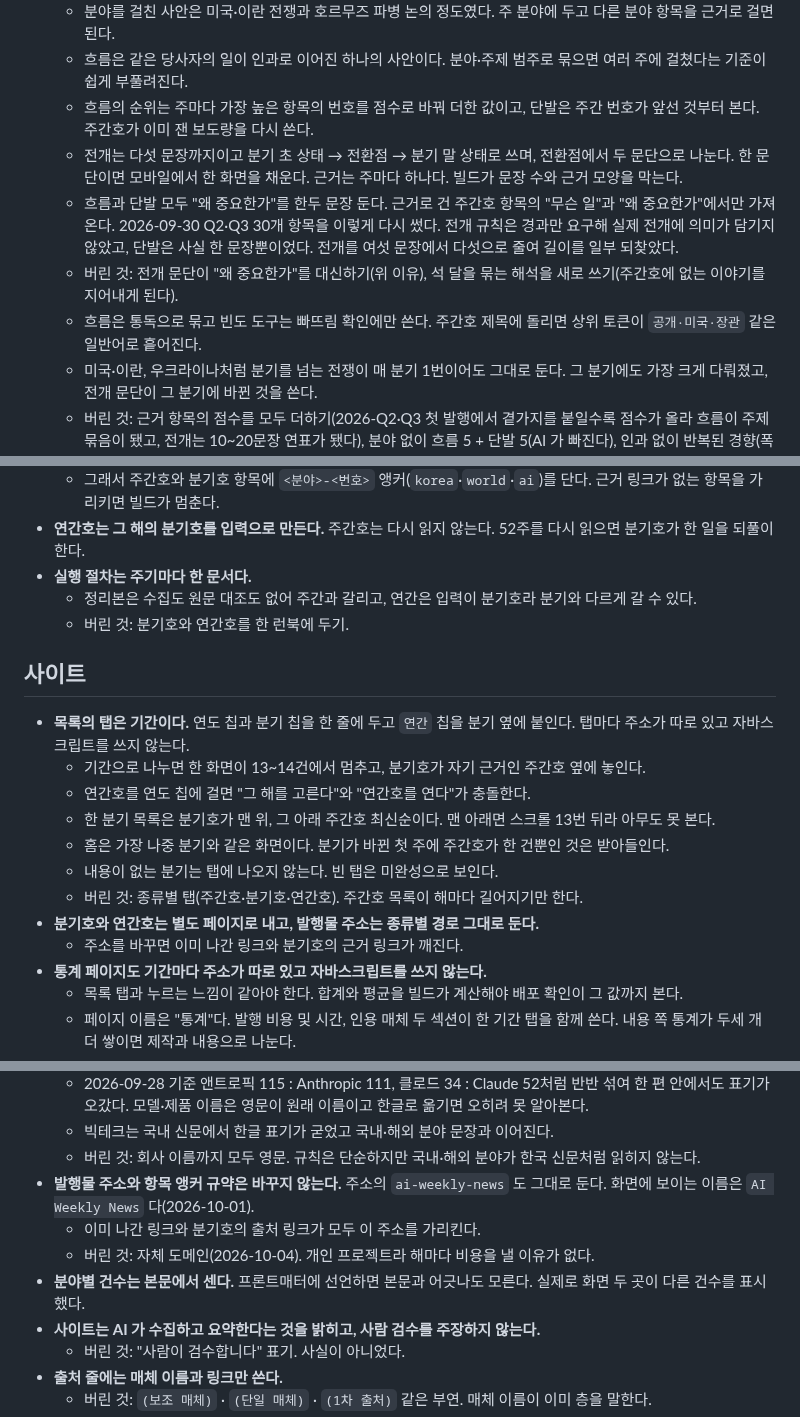
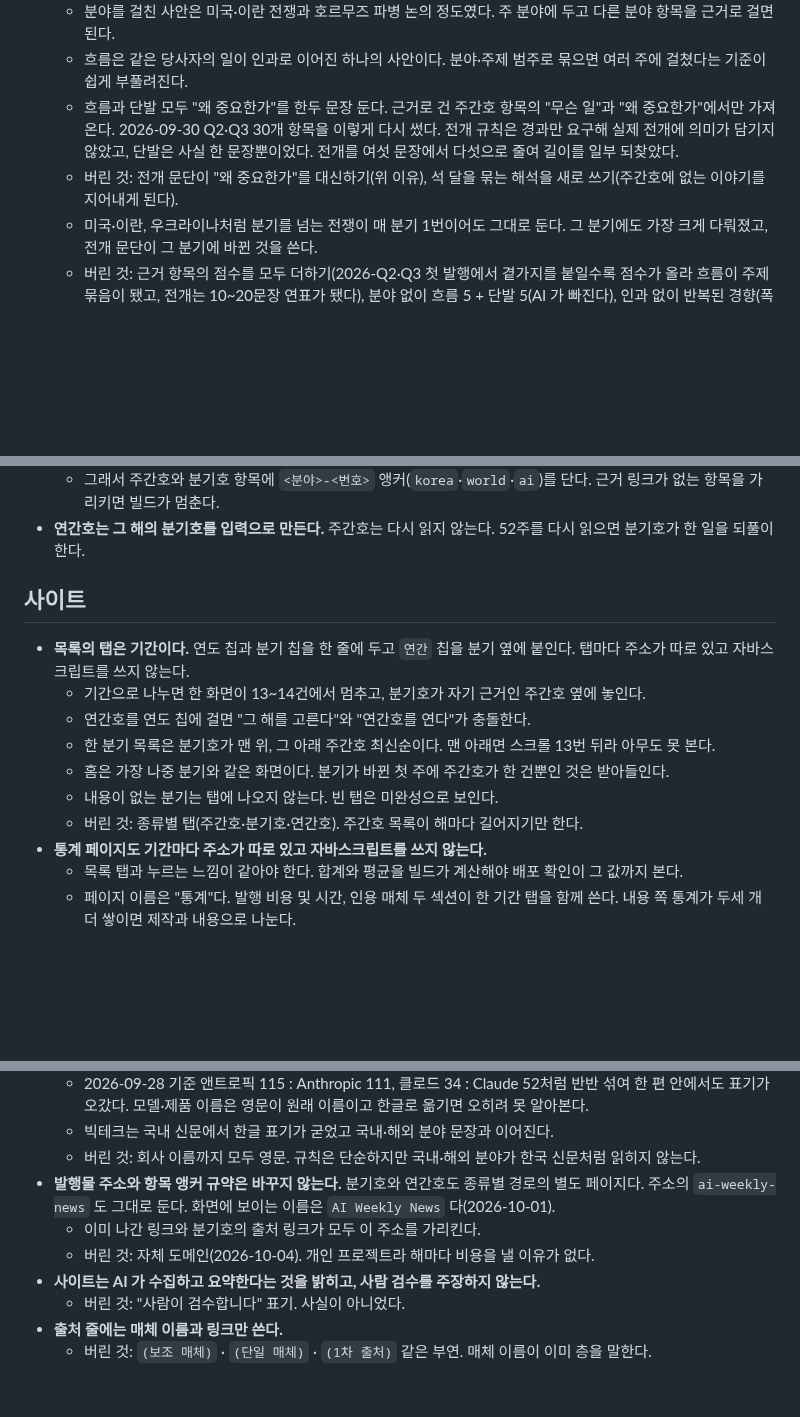
Before and after one commit to yg-moon/ai-weekly-news, a Markdown page: docs/DECISIONS.md, 3 parts joined by grey strips. Rendered like a GitHub page; blank space fills up the shorter version.

```diff
--- a/docs/DECISIONS.md
+++ b/docs/DECISIONS.md
@@ -58,11 +58,8 @@
   - 2026년 2·3분기 주간호를 묶어 보니, 분야 없이 걸친 주 수로 매기면 상위 다섯이 미국·이란 전쟁·우크라이나 전쟁·코스피 같은 국내·해외 사안이었고 AI 흐름은 밀려났다.
   - 분야를 걸친 사안은 미국·이란 전쟁과 호르무즈 파병 논의 정도였다. 주 분야에 두고 다른 분야 항목을 근거로 걸면 된다.
   - 흐름은 같은 당사자의 일이 인과로 이어진 하나의 사안이다. 분야·주제 범주로 묶으면 여러 주에 걸쳤다는 기준이 쉽게 부풀려진다.
-  - 흐름의 순위는 주마다 가장 높은 항목의 번호를 점수로 바꿔 더한 값이고, 단발은 주간 번호가 앞선 것부터 본다. 주간호가 이미 잰 보도량을 다시 쓴다.
-  - 전개는 다섯 문장까지이고 분기 초 상태 → 전환점 → 분기 말 상태로 쓰며, 전환점에서 두 문단으로 나눈다. 한 문단이면 모바일에서 한 화면을 채운다. 근거는 주마다 하나다. 빌드가 문장 수와 근거 모양을 막는다.
   - 흐름과 단발 모두 "왜 중요한가"를 한두 문장 둔다. 근거로 건 주간호 항목의 "무슨 일"과 "왜 중요한가"에서만 가져온다. 2026-09-30 Q2·Q3 30개 항목을 이렇게 다시 썼다. 전개 규칙은 경과만 요구해 실제 전개에 의미가 담기지 않았고, 단발은 사실 한 문장뿐이었다. 전개를 여섯 문장에서 다섯으로 줄여 길이를 일부 되찾았다.
   - 버린 것: 전개 문단이 "왜 중요한가"를 대신하기(위 이유), 석 달을 묶는 해석을 새로 쓰기(주간호에 없는 이야기를 지어내게 된다).
-  - 흐름은 통독으로 묶고 빈도 도구는 빠뜨림 확인에만 쓴다. 주간호 제목에 돌리면 상위 토큰이 `공개·미국·장관` 같은 일반어로 흩어진다.
   - 미국·이란, 우크라이나처럼 분기를 넘는 전쟁이 매 분기 1번이어도 그대로 둔다. 그 분기에도 가장 크게 다뤄졌고, 전개 문단이 그 분기에 바뀐 것을 쓴다.
   - 버린 것: 근거 항목의 점수를 모두 더하기(2026-Q2·Q3 첫 발행에서 곁가지를 붙일수록 점수가 올라 흐름이 주제 묶음이 됐고, 전개는 10~20문장 연표가 됐다), 분야 없이 흐름 5 + 단발 5(AI 가 빠진다), 인과 없이 반복된 경향(폭염·AI 보안 사고 등)을 따로 싣기(해석이 들어간다), 걸친 주 수로 순위 매기기(5번으로 나온 주와 1번으로 나온 주를 같게 센다), 주간호 항목에 태그 달기(통독으로 묶어 필요가 없다).
 - **분기호 본문의 사실은 그 분기의 주간호에서만 가져오고, 근거는 주간호 항목으로 링크한다.** 앞선 분기호는 전부 읽고, 지난 분기에서 이어진 흐름만 그 흐름이 가장 최근에 실린 분기호 항목 링크 하나를 맨 앞에 더 단다. 연간호도 같은 방식으로 앞선 연간호를 읽고 하나를 링크한다.
@@ -72,9 +69,6 @@
   - 원 기사 링크는 주간호에 이미 있어 링크 생존을 분기호가 다시 떠안지 않는다.
   - 그래서 주간호와 분기호 항목에 `<분야>-<번호>` 앵커(`korea`·`world`·`ai`)를 단다. 근거 링크가 없는 항목을 가리키면 빌드가 멈춘다.
 - **연간호는 그 해의 분기호를 입력으로 만든다.** 주간호는 다시 읽지 않는다. 52주를 다시 읽으면 분기호가 한 일을 되풀이한다.
-- **실행 절차는 주기마다 한 문서다.**
-  - 정리본은 수집도 원문 대조도 없어 주간과 갈리고, 연간은 입력이 분기호라 분기와 다르게 갈 수 있다.
-  - 버린 것: 분기호와 연간호를 한 런북에 두기.
 
 ## 사이트
 
@@ -85,8 +79,6 @@
   - 홈은 가장 나중 분기와 같은 화면이다. 분기가 바뀐 첫 주에 주간호가 한 건뿐인 것은 받아들인다.
   - 내용이 없는 분기는 탭에 나오지 않는다. 빈 탭은 미완성으로 보인다.
   - 버린 것: 종류별 탭(주간호·분기호·연간호). 주간호 목록이 해마다 길어지기만 한다.
-- **분기호와 연간호는 별도 페이지로 내고, 발행물 주소는 종류별 경로 그대로 둔다.**
-  - 주소를 바꾸면 이미 나간 링크와 분기호의 근거 링크가 깨진다.
 - **통계 페이지도 기간마다 주소가 따로 있고 자바스크립트를 쓰지 않는다.**
   - 목록 탭과 누르는 느낌이 같아야 한다. 합계와 평균을 빌드가 계산해야 배포 확인이 그 값까지 본다.
   - 페이지 이름은 "통계"다. 발행 비용 및 시간, 인용 매체 두 섹션이 한 기간 탭을 함께 쓴다. 내용 쪽 통계가 두세 개 더 쌓이면 제작과 내용으로 나눈다.
@@ -105,10 +97,9 @@
   - 2026-09-28 기준 앤트로픽 115 : Anthropic 111, 클로드 34 : Claude 52처럼 반반 섞여 한 편 안에서도 표기가 오갔다. 모델·제품 이름은 영문이 원래 이름이고 한글로 옮기면 오히려 못 알아본다.
   - 빅테크는 국내 신문에서 한글 표기가 굳었고 국내·해외 분야 문장과 이어진다.
   - 버린 것: 회사 이름까지 모두 영문. 규칙은 단순하지만 국내·해외 분야가 한국 신문처럼 읽히지 않는다.
-- **발행물 주소와 항목 앵커 규약은 바꾸지 않는다.** 주소의 `ai-weekly-news` 도 그대로 둔다. 화면에 보이는 이름은 `AI Weekly News` 다(2026-10-01).
+- **발행물 주소와 항목 앵커 규약은 바꾸지 않는다.** 분기호와 연간호도 종류별 경로의 별도 페이지다. 주소의 `ai-weekly-news` 도 그대로 둔다. 화면에 보이는 이름은 `AI Weekly News` 다(2026-10-01).
   - 이미 나간 링크와 분기호의 출처 링크가 모두 이 주소를 가리킨다.
   - 버린 것: 자체 도메인(2026-10-04). 개인 프로젝트라 해마다 비용을 낼 이유가 없다.
-- **분야별 건수는 본문에서 센다.** 프론트매터에 선언하면 본문과 어긋나도 모른다. 실제로 화면 두 곳이 다른 건수를 표시했다.
 - **사이트는 AI 가 수집하고 요약한다는 것을 밝히고, 사람 검수를 주장하지 않는다.**
   - 버린 것: "사람이 검수합니다" 표기. 사실이 아니었다.
 - **출처 줄에는 매체 이름과 링크만 쓴다.**
```
Also changed, not shown: other parts of docs/DECISIONS.md (+0 -3 lines), AGENTS.md (+6 -10 lines).
